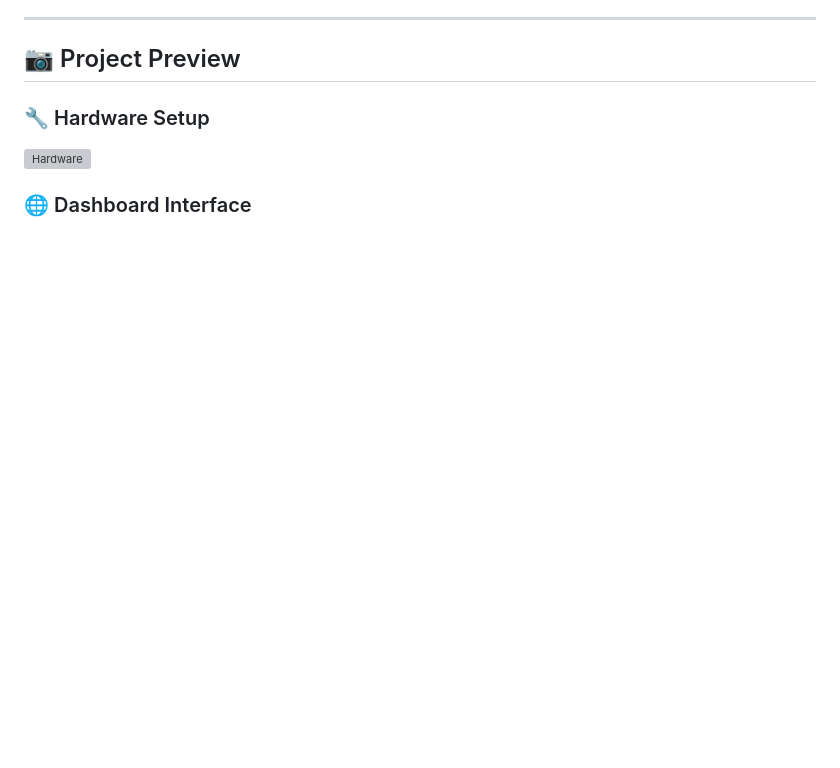
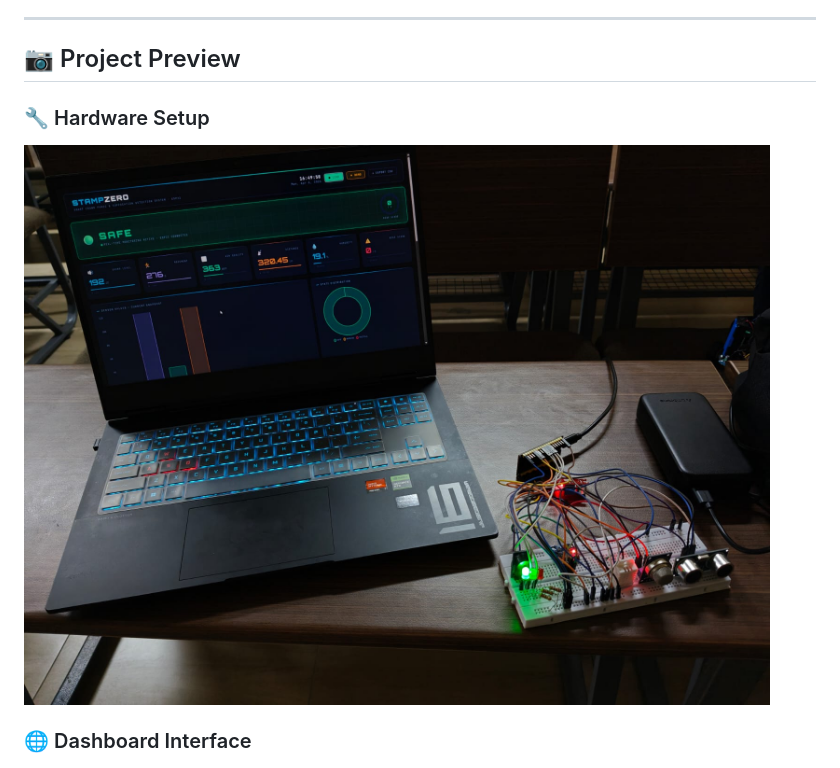
Before and after one commit to Lakshayy-Dev/StampZero, a Markdown page: README.md, the part around the change. Drawn GitHub-style; blank space fills up the shorter version; grey boxes are pictures that could not be loaded.

```diff
--- a/README.md
+++ b/README.md
@@ -62,7 +62,7 @@ Sensor data is transmitted from ESP32 over WiFi and visualized on a futuristic a
 ## 📷 Project Preview
 
 ### 🔧 Hardware Setup
-![Hardware](screenshots/hardware.png)
+![Hardware](screenshots/hardware.jpeg)
 
 ### 🌐 Dashboard Interface
 ![Dashboard](screenshots/dashboard.png)
```
